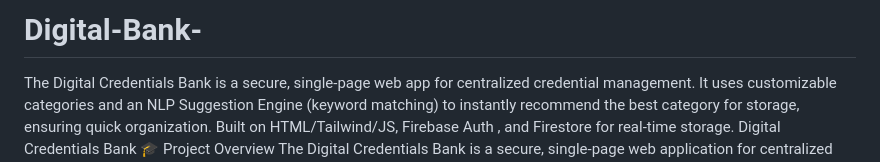
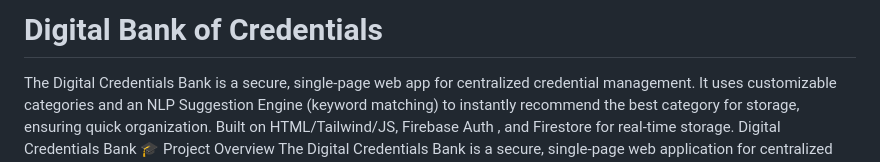
Before and after one commit to shresthshukla18/Digital-Bank-, a Markdown page: README.md, the part around the change. Drawn GitHub-style.

```diff
--- a/README.md
+++ b/README.md
@@ -1,4 +1,4 @@
-# Digital-Bank-
+# Digital Bank of Credentials
 The Digital Credentials Bank is a secure, single-page web app for centralized credential management. It uses customizable categories and an NLP Suggestion Engine (keyword matching) to instantly recommend the best category for storage, ensuring quick organization. Built on HTML/Tailwind/JS, Firebase Auth , and Firestore for real-time storage.
 Digital Credentials Bank
 🎓 Project Overview
```
